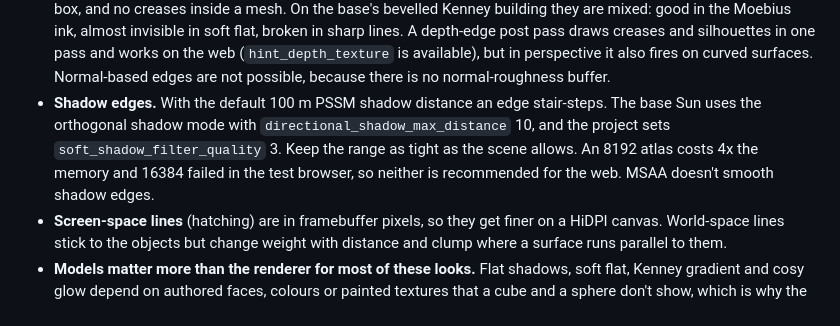
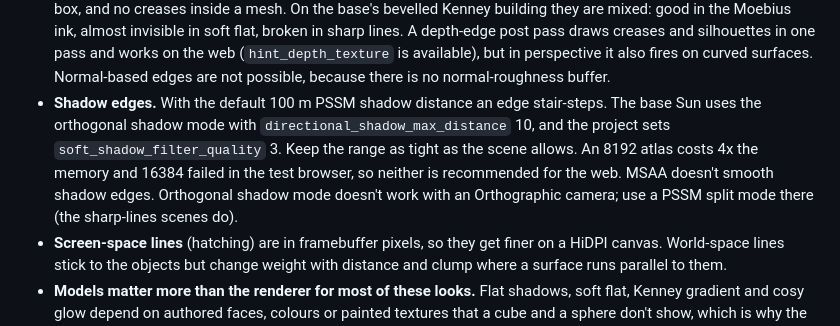
Before and after one commit to ronijaakkola/game-off-2026, a Markdown page: docs/web-constraints.md, the part around the change. Drawn GitHub-style.

Commit message:
docs: note that orthogonal shadow mode fails under an orthographic camera

```diff
--- a/docs/web-constraints.md
+++ b/docs/web-constraints.md
@@ -85,7 +85,7 @@ What carried across styles:
 - **Depth fog and the shadowed sun disagree.** Kenney gradient saw a bright band halfway to the horizon when fog was on, so it matches the background colour to the ground by hand. Cosy glow's fog worked with a dim sun. If fog is part of a style, check the ground at the horizon with your own light energies.
 - **Additive fakes** (light cones, pools, halos): add `fog_disabled` to their `render_mode`, or fog colour paints the whole quad. Keep dither small: `1/255` added to a dark linear value is clearly visible after the sRGB conversion, so cosy glow uses `1/1024` in its opaque shaders and none in the additive ones. Quads with noise alpha did not work as mist, so use depth fog for haze.
 - **Outlines.** Inverted hulls need smooth, connected normals: clean on the sphere, gaps at the corners of a hard-edged box, and no creases inside a mesh. On the base's bevelled Kenney building they are mixed: good in the Moebius ink, almost invisible in soft flat, broken in sharp lines. A depth-edge post pass draws creases and silhouettes in one pass and works on the web (`hint_depth_texture` is available), but in perspective it also fires on curved surfaces. Normal-based edges are not possible, because there is no normal-roughness buffer.
-- **Shadow edges.** With the default 100 m PSSM shadow distance an edge stair-steps. The base Sun uses the orthogonal shadow mode with `directional_shadow_max_distance` 10, and the project sets `soft_shadow_filter_quality` 3. Keep the range as tight as the scene allows. An 8192 atlas costs 4x the memory and 16384 failed in the test browser, so neither is recommended for the web. MSAA doesn't smooth shadow edges.
+- **Shadow edges.** With the default 100 m PSSM shadow distance an edge stair-steps. The base Sun uses the orthogonal shadow mode with `directional_shadow_max_distance` 10, and the project sets `soft_shadow_filter_quality` 3. Keep the range as tight as the scene allows. An 8192 atlas costs 4x the memory and 16384 failed in the test browser, so neither is recommended for the web. MSAA doesn't smooth shadow edges. Orthogonal shadow mode doesn't work with an Orthographic camera; use a PSSM split mode there (the sharp-lines scenes do).
 - **Screen-space lines** (hatching) are in framebuffer pixels, so they get finer on a HiDPI canvas. World-space lines stick to the objects but change weight with distance and clump where a surface runs parallel to them.
 - **Models matter more than the renderer for most of these looks.** Flat shadows, soft flat, Kenney gradient and cosy glow depend on authored faces, colours or painted textures that a cube and a sphere don't show, which is why the base now uses a Kenney building. Kenney gradient, flat shadows and cosy glow read the model's colormap at its UV (`use_albedo_tex` / `uv_lookup`); Moebius, soft flat and sharp lines replace the colours on purpose.
 
```
